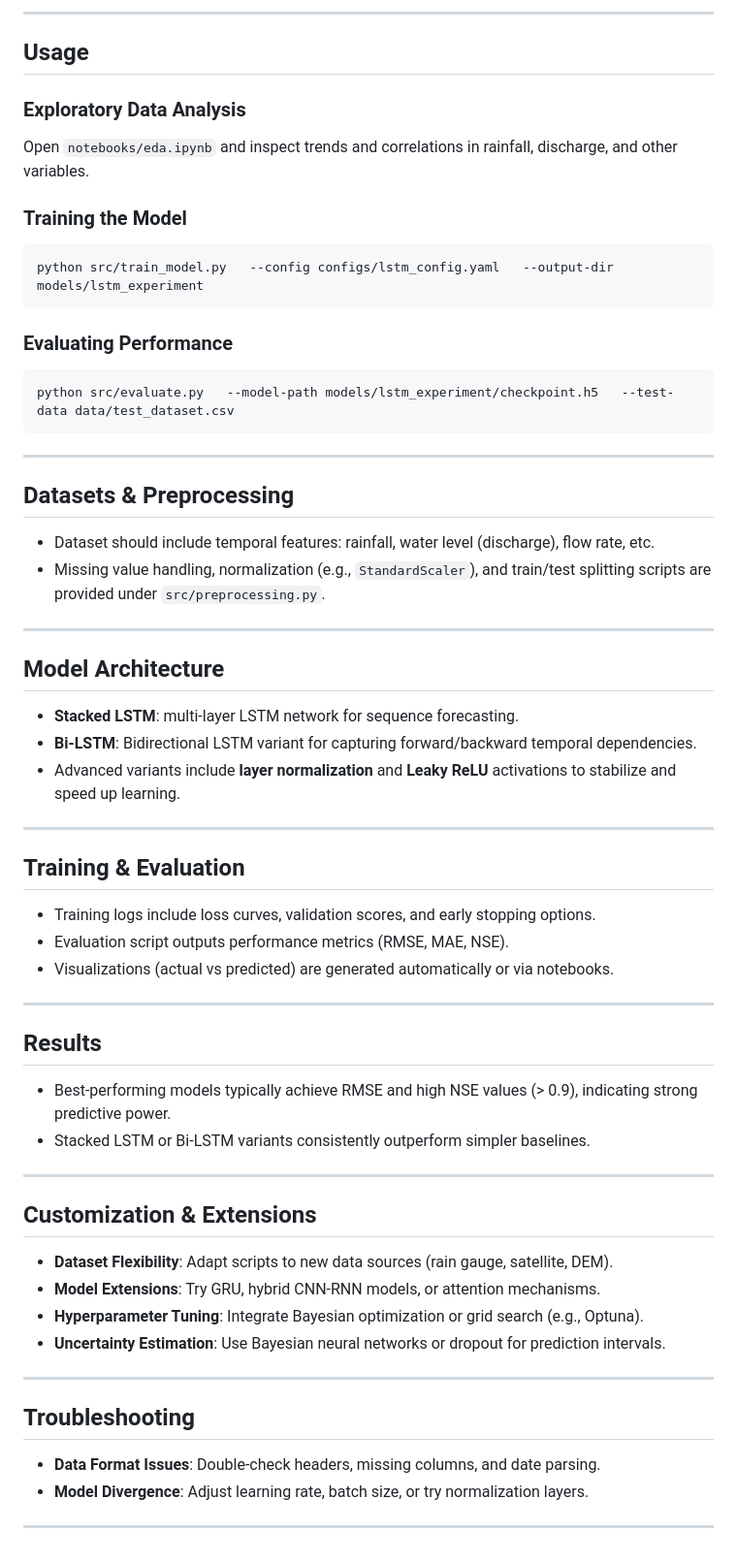
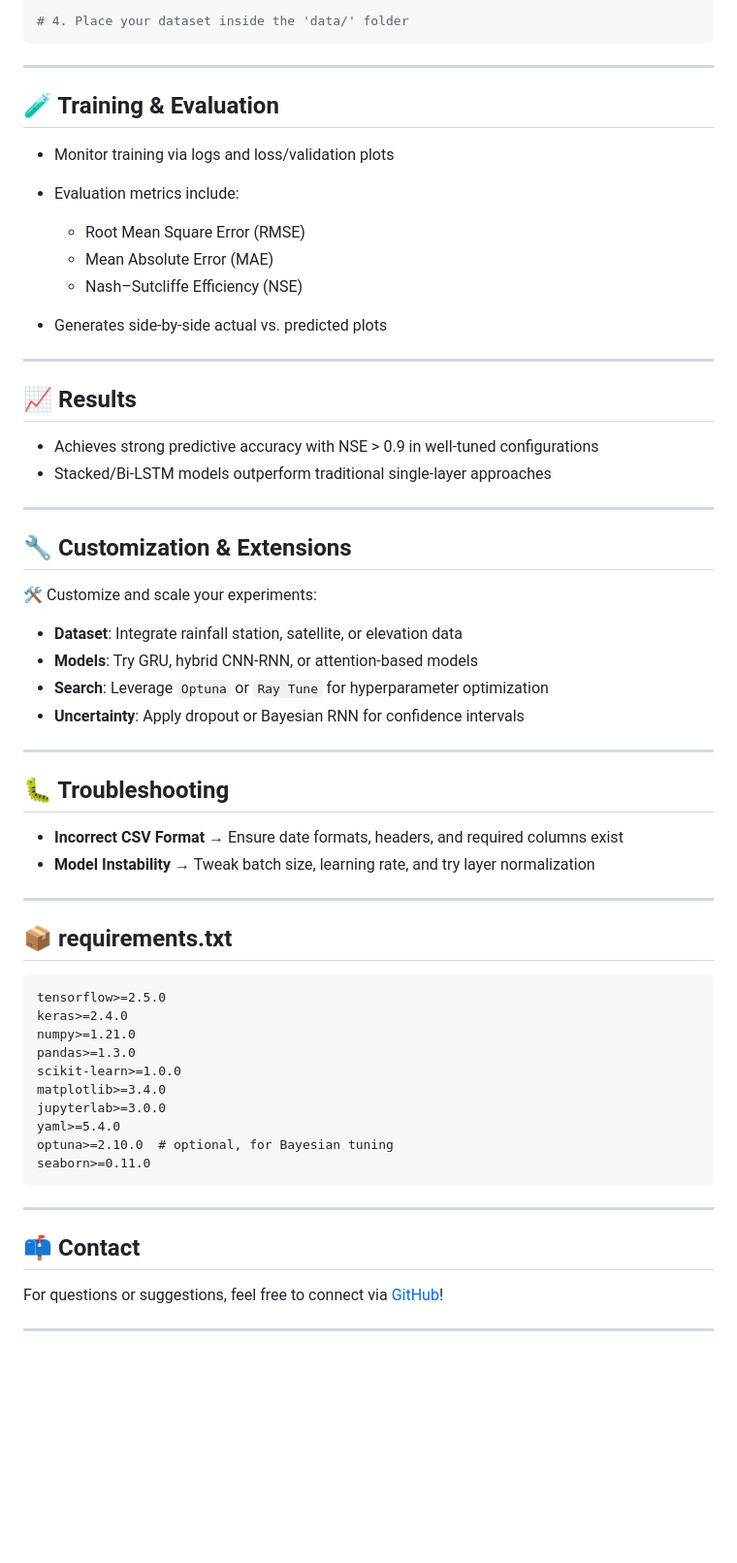
Before and after one commit to 04yashgautam/simple-flood-prediction-web, a Markdown page: README.md, the part around one of its changes. Shown at 97% size. Drawn GitHub-style; blank space fills up the shorter version.

````diff
--- a/README.md
+++ b/README.md
@@ -58,65 +58,65 @@ A time‑series forecasting tool using LSTM‑based RNN models to predict river
 
----
-
-## Usage
-
-### Exploratory Data Analysis
-Open `notebooks/eda.ipynb` and inspect trends and correlations in rainfall, discharge, and other variables.
-
-### Training the Model
-```bash
-python src/train_model.py   --config configs/lstm_config.yaml   --output-dir models/lstm_experiment
-```
-
-### Evaluating Performance
-```bash
-python src/evaluate.py   --model-path models/lstm_experiment/checkpoint.h5   --test-data data/test_dataset.csv
+# 4. Place your dataset inside the 'data/' folder
 ```
 
 ---
 
-## Datasets & Preprocessing
+## 🧪 Training & Evaluation
 
-- Dataset should include temporal features: rainfall, water level (discharge), flow rate, etc.
-- Missing value handling, normalization (e.g., `StandardScaler`), and train/test splitting scripts are provided under `src/preprocessing.py`.
+* Monitor training via logs and loss/validation plots
+* Evaluation metrics include:
+
+  * Root Mean Square Error (RMSE)
+  * Mean Absolute Error (MAE)
+  * Nash–Sutcliffe Efficiency (NSE)
+* Generates side-by-side actual vs. predicted plots
 
 ---
 
-## Model Architecture
+## 📈 Results
 
-- **Stacked LSTM**: multi-layer LSTM network for sequence forecasting.
-- **Bi-LSTM**: Bidirectional LSTM variant for capturing forward/backward temporal dependencies.
-- Advanced variants include **layer normalization** and **Leaky ReLU** activations to stabilize and speed up learning.
+* Achieves strong predictive accuracy with NSE > 0.9 in well-tuned configurations
+* Stacked/Bi-LSTM models outperform traditional single-layer approaches
 
 ---
 
-## Training & Evaluation
+## 🔧 Customization & Extensions
 
-- Training logs include loss curves, validation scores, and early stopping options.
-- Evaluation script outputs performance metrics (RMSE, MAE, NSE).
-- Visualizations (actual vs predicted) are generated automatically or via notebooks.
+🛠️ Customize and scale your experiments:
+
+* **Dataset**: Integrate rainfall station, satellite, or elevation data
+* **Models**: Try GRU, hybrid CNN-RNN, or attention-based models
+* **Search**: Leverage `Optuna` or `Ray Tune` for hyperparameter optimization
+* **Uncertainty**: Apply dropout or Bayesian RNN for confidence intervals
 
 ---
 
-## Results
+## 🐛 Troubleshooting
 
-- Best-performing models typically achieve RMSE and high NSE values (> 0.9), indicating strong predictive power.
-- Stacked LSTM or Bi-LSTM variants consistently outperform simpler baselines.
+* **Incorrect CSV Format** → Ensure date formats, headers, and required columns exist
+* **Model Instability** → Tweak batch size, learning rate, and try layer normalization
 
 ---
 
-## Customization & Extensions
+## 📦 requirements.txt
 
-- **Dataset Flexibility**: Adapt scripts to new data sources (rain gauge, satellite, DEM).
-- **Model Extensions**: Try GRU, hybrid CNN‑RNN models, or attention mechanisms.
-- **Hyperparameter Tuning**: Integrate Bayesian optimization or grid search (e.g., Optuna).
-- **Uncertainty Estimation**: Use Bayesian neural networks or dropout for prediction intervals.
+```txt
+tensorflow>=2.5.0
+keras>=2.4.0
+numpy>=1.21.0
+pandas>=1.3.0
+scikit-learn>=1.0.0
+matplotlib>=3.4.0
+jupyterlab>=3.0.0
+yaml>=5.4.0
+optuna>=2.10.0  # optional, for Bayesian tuning
+seaborn>=0.11.0
+```
 
 ---
 
-## Troubleshooting
+## 📫 Contact
 
-- **Data Format Issues**: Double-check headers, missing columns, and date parsing.
-- **Model Divergence**: Adjust learning rate, batch size, or try normalization layers.
+For questions or suggestions, feel free to connect via [GitHub](https://github.com/04yashgautam)!
 
 ---
````
Also changed, not shown: other parts of README.md (+37 -37 lines).
